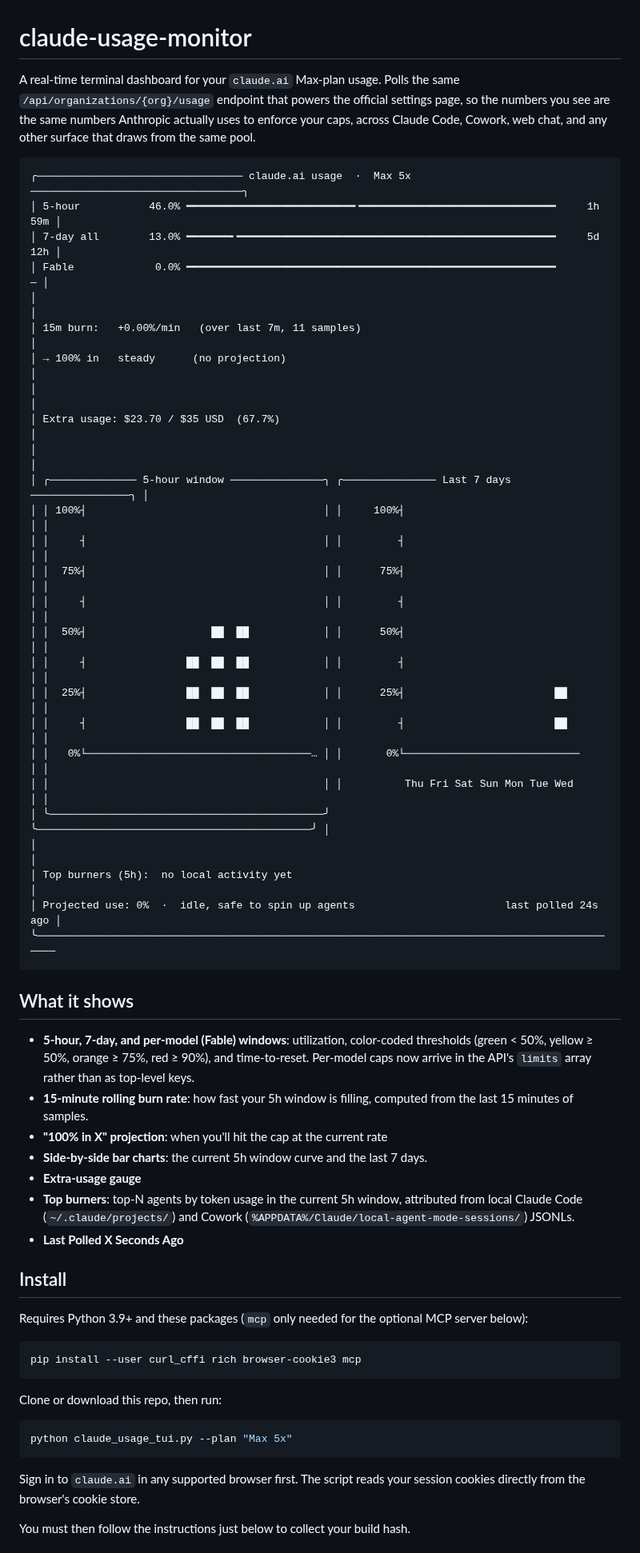
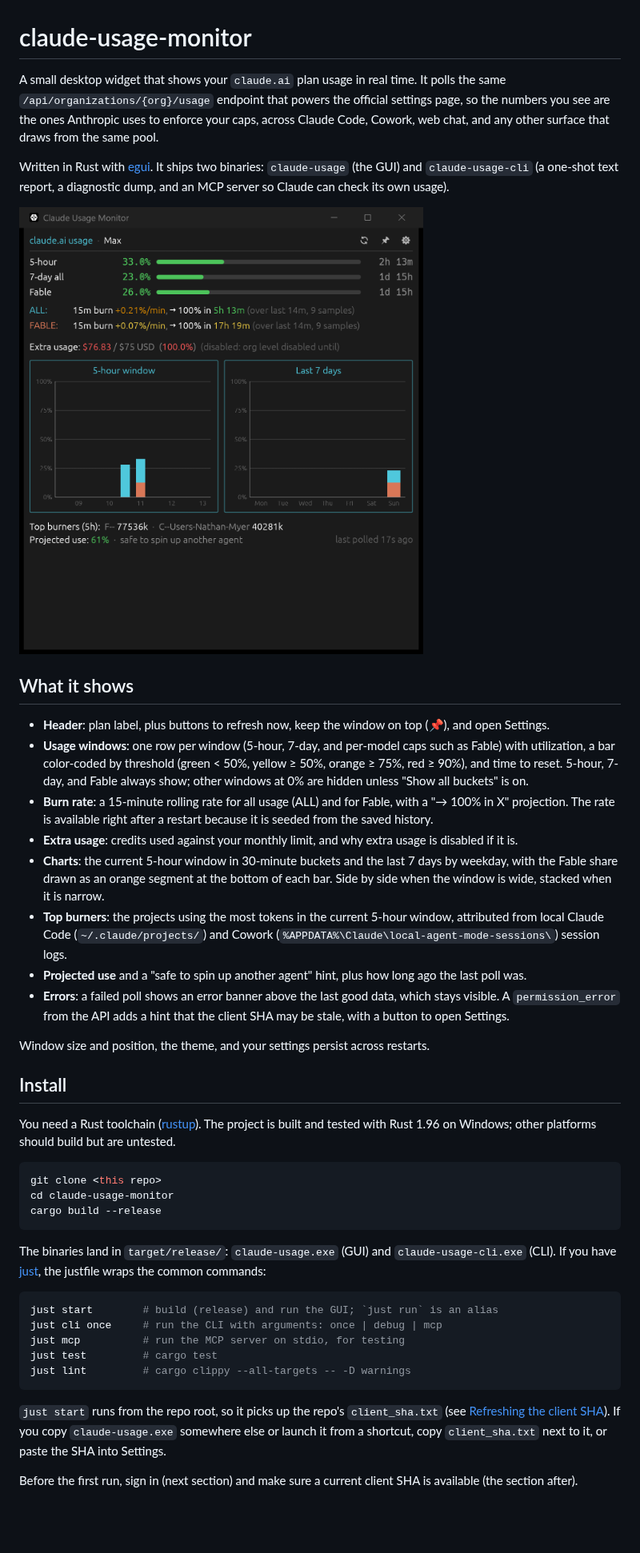
Before and after one commit to nate-i-think/claude-usage-tracker, a Markdown page: README.md, the part around one of its changes. Shown at 80% size. Rendered like a GitHub page; pictures changed too: docs/screenshot.png (added); blank space fills up the shorter version.

Commit message:
README for the Rust app; GUI screenshot replaces the TUI image
Claude-Session: https://claude.ai/code/session_01Gygvccd6V2Ecn2BS3QuMpZ

````diff
--- a/README.md
+++ b/README.md
@@ -1,61 +1,45 @@
 # claude-usage-monitor
 
-A real-time terminal dashboard for your `claude.ai` Max-plan usage. Polls the same `/api/organizations/{org}/usage` endpoint that powers the official settings page, so the numbers you see are the same numbers Anthropic actually uses to enforce your caps, across Claude Code, Cowork, web chat, and any other surface that draws from the same pool.
+A small desktop widget that shows your `claude.ai` plan usage in real time. It polls the same `/api/organizations/{org}/usage` endpoint that powers the official settings page, so the numbers you see are the ones Anthropic uses to enforce your caps, across Claude Code, Cowork, web chat, and any other surface that draws from the same pool.
 
-```
-╭───────────────────────────────── claude.ai usage  ·  Max 5x ──────────────────────────────────╮
-│ 5-hour           46.0% ━━━━━━━━━━━━━━━━━━━━━━━━━━━╺━━━━━━━━━━━━━━━━━━━━━━━━━━━━━━━     1h 59m │
-│ 7-day all        13.0% ━━━━━━━╸━━━━━━━━━━━━━━━━━━━━━━━━━━━━━━━━━━━━━━━━━━━━━━━━━━━     5d 12h │
-│ Fable             0.0% ━━━━━━━━━━━━━━━━━━━━━━━━━━━━━━━━━━━━━━━━━━━━━━━━━━━━━━━━━━━          — │
-│                                                                                               │
-│ 15m burn:   +0.00%/min   (over last 7m, 11 samples)                                           │
-│ → 100% in   steady      (no projection)                                                       │
-│                                                                                               │
-│ Extra usage: $23.70 / $35 USD  (67.7%)                                                        │
-│                                                                                               │
-│ ╭────────────── 5-hour window ───────────────╮ ╭─────────────── Last 7 days ────────────────╮ │
-│ │ 100%┤                                      │ │     100%┤                                  │ │
-│ │     ┤                                      │ │         ┤                                  │ │
-│ │  75%┤                                      │ │      75%┤                                  │ │
-│ │     ┤                                      │ │         ┤                                  │ │
-│ │  50%┤                    ██  ██            │ │      50%┤                                  │ │
-│ │     ┤                ██  ██  ██            │ │         ┤                                  │ │
-│ │  25%┤                ██  ██  ██            │ │      25%┤                        ██        │ │
-│ │     ┤                ██  ██  ██            │ │         ┤                        ██        │ │
-│ │   0%└────────────────────────────────────… │ │       0%└────────────────────────────      │ │
-│ │                                            │ │          Thu Fri Sat Sun Mon Tue Wed       │ │
-│ ╰────────────────────────────────────────────╯ ╰────────────────────────────────────────────╯ │
-│                                                                                               │
-│ Top burners (5h):  no local activity yet                                                      │
-│ Projected use: 0%  ·  idle, safe to spin up agents                        last polled 24s ago │
-╰───────────────────────────────────────────────────────────────────────────────────────────────
-```
+Written in Rust with [egui](https://github.com/emilk/egui). It ships two binaries: `claude-usage` (the GUI) and `claude-usage-cli` (a one-shot text report, a diagnostic dump, and an MCP server so Claude can check its own usage).
+
+![Claude Usage Monitor](docs/screenshot.png)
 
 ## What it shows
 
-- **5-hour, 7-day, and per-model (Fable) windows**: utilization, color-coded thresholds (green < 50%, yellow ≥ 50%, orange ≥ 75%, red ≥ 90%), and time-to-reset. Per-model caps now arrive in the API's `limits` array rather than as top-level keys.
-- **15-minute rolling burn rate**: how fast your 5h window is filling, computed from the last 15 minutes of samples.
-- **"100% in X" projection**: when you'll hit the cap at the current rate
-- **Side-by-side bar charts**: the current 5h window curve and the last 7 days.
-- **Extra-usage gauge**
-- **Top burners**: top-N agents by token usage in the current 5h window, attributed from local Claude Code (`~/.claude/projects/`) and Cowork (`%APPDATA%/Claude/local-agent-mode-sessions/`) JSONLs.
-- **Last Polled X Seconds Ago**
+- **Header**: plan label, plus buttons to refresh now, keep the window on top (📌), and open Settings.
+- **Usage windows**: one row per window (5-hour, 7-day, and per-model caps such as Fable) with utilization, a bar color-coded by threshold (green < 50%, yellow ≥ 50%, orange ≥ 75%, red ≥ 90%), and time to reset. 5-hour, 7-day, and Fable always show; other windows at 0% are hidden unless "Show all buckets" is on.
+- **Burn rate**: a 15-minute rolling rate for all usage (ALL) and for Fable, with a "→ 100% in X" projection. The rate is available right after a restart because it is seeded from the saved history.
+- **Extra usage**: credits used against your monthly limit, and why extra usage is disabled if it is.
+- **Charts**: the current 5-hour window in 30-minute buckets and the last 7 days by weekday, with the Fable share drawn as an orange segment at the bottom of each bar. Side by side when the window is wide, stacked when it is narrow.
+- **Top burners**: the projects using the most tokens in the current 5-hour window, attributed from local Claude Code (`~/.claude/projects/`) and Cowork (`%APPDATA%\Claude\local-agent-mode-sessions\`) session logs.
+- **Projected use** and a "safe to spin up another agent" hint, plus how long ago the last poll was.
+- **Errors**: a failed poll shows an error banner above the last good data, which stays visible. A `permission_error` from the API adds a hint that the client SHA may be stale, with a button to open Settings.
+
+Window size and position, the theme, and your settings persist across restarts.
 
 ## Install
 
-Requires Python 3.9+ and these packages (`mcp` only needed for the optional MCP server below):
+You need a Rust toolchain ([rustup](https://rustup.rs)). The project is built and tested with Rust 1.96 on Windows; other platforms should build but are untested.
 
 ```bash
-pip install --user curl_cffi rich browser-cookie3 mcp
+git clone <this repo>
+cd claude-usage-monitor
+cargo build --release
 ```
 
-Clone or download this repo, then run:
+The binaries land in `target/release/`: `claude-usage.exe` (GUI) and `claude-usage-cli.exe` (CLI). If you have [just](https://github.com/casey/just), the justfile wraps the common commands:
 
 ```bash
-python claude_usage_tui.py --plan "Max 5x"
+just start        # build (release) and run the GUI; `just run` is an alias
+just cli once     # run the CLI with arguments: once | debug | mcp
+just mcp          # run the MCP server on stdio, for testing
+just test         # cargo test
+just lint         # cargo clippy --all-targets -- -D warnings
 ```
 
-Sign in to `claude.ai` in any supported browser first. The script reads your session cookies directly from the browser's cookie store.
+`just start` runs from the repo root, so it picks up the repo's `client_sha.txt` (see [Refreshing the client SHA](#refreshing-the-client-sha)). If you copy `claude-usage.exe` somewhere else or launch it from a shortcut, copy `client_sha.txt` next to it, or paste the SHA into Settings.
 
-You must then follow the instructions just below to collect your build hash.
+Before the first run, sign in (next section) and make sure a current client SHA is available (the section after).
 
````
Also changed, not shown: other parts of README.md (+90 -53 lines), TUI Ref.png (deleted).
